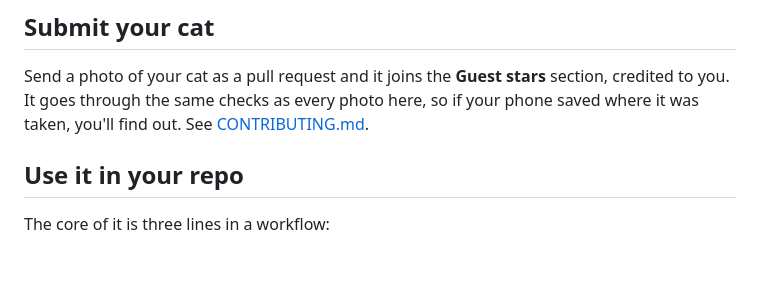
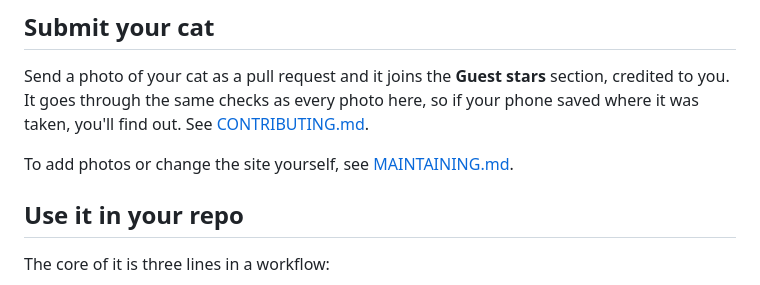
Before and after one commit to jysf/crustyimg-example, a Markdown page: README.md, the part around the change. GitHub-like rendering; blank space fills up the shorter version.

```diff
--- a/README.md
+++ b/README.md
@@ -58,6 +58,8 @@ Send a photo of your cat as a pull request and it joins the **Guest stars** sect
 you. It goes through the same checks as every photo here, so if your phone saved where it was
 taken, you'll find out. See [CONTRIBUTING.md](CONTRIBUTING.md).
 
+To add photos or change the site yourself, see [MAINTAINING.md](MAINTAINING.md).
+
 ## Use it in your repo
 
 The core of it is three lines in a workflow:
```
Also changed, not shown: MAINTAINING.md (added, +117 -0 lines).
